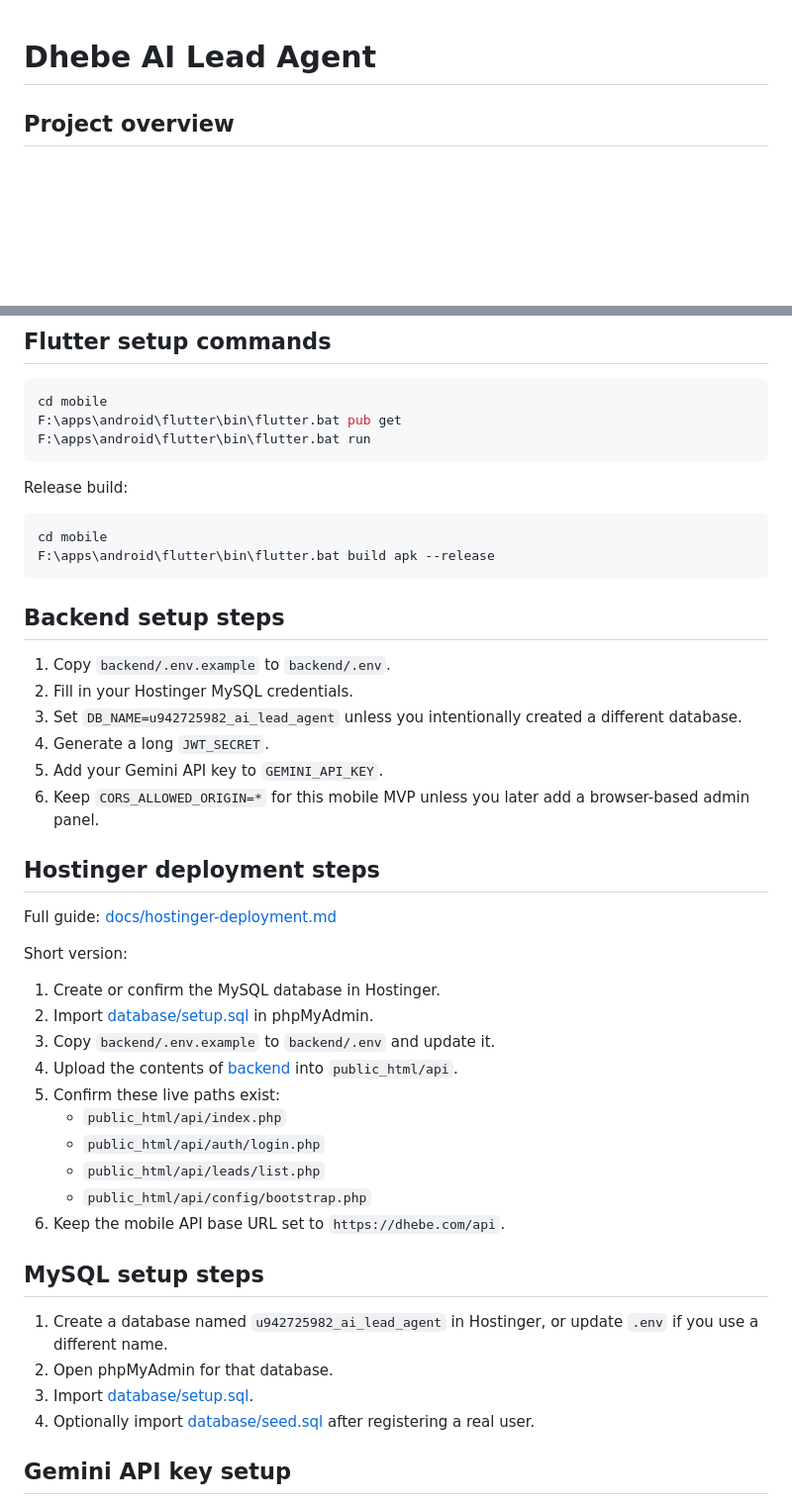
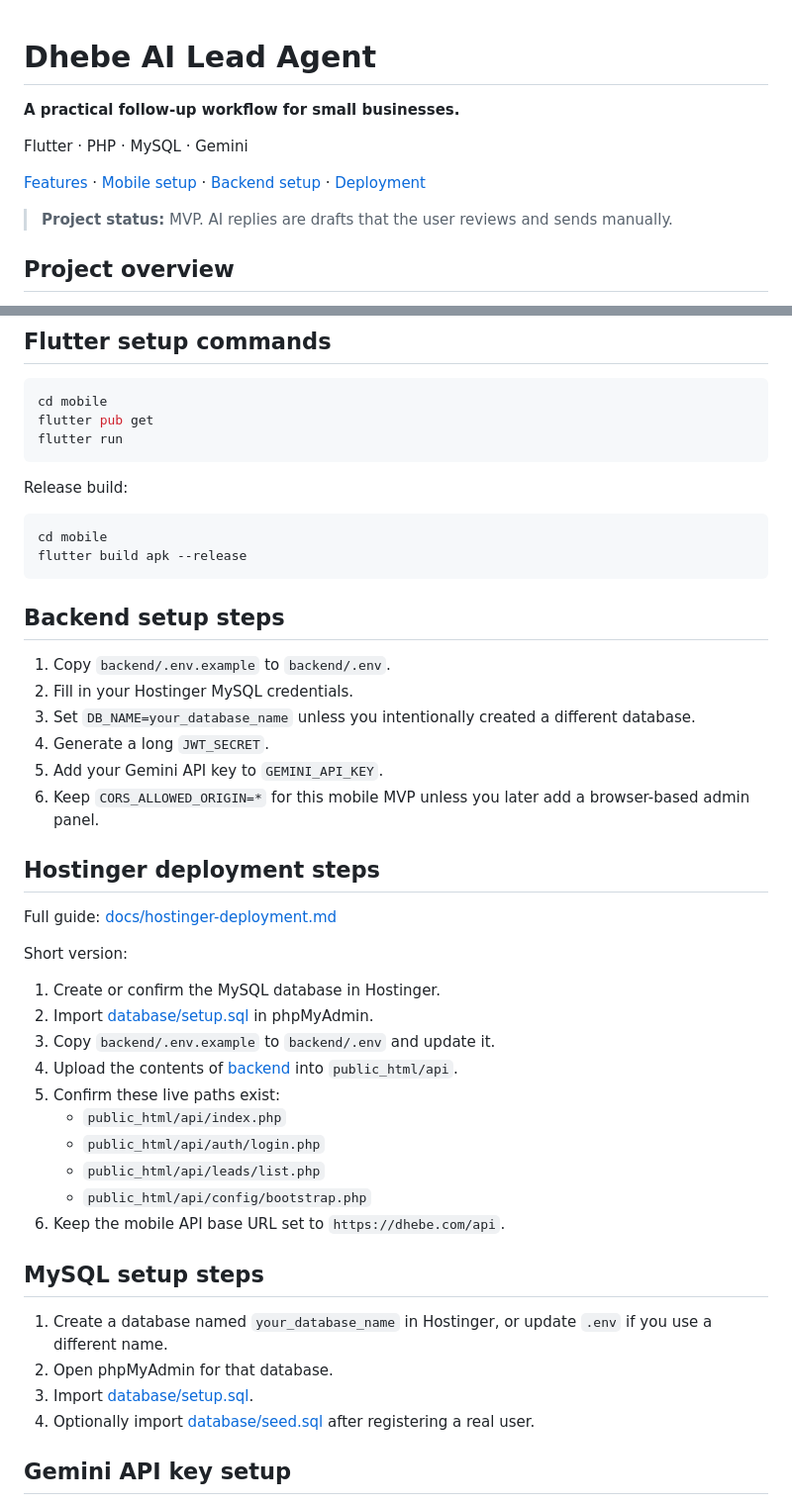
Before and after one commit to DattaDhebe/dhebe-ai-lead-agent, a Markdown page: README.md, 2 parts joined by grey strips. Shown at 99% size. GitHub-like rendering; blank space fills up the shorter version.

Commit message:
Revise README for better instructions and formatting
Updated README to improve clarity and remove absolute paths.

````diff
--- a/README.md
+++ b/README.md
@@ -1,4 +1,12 @@
 # Dhebe AI Lead Agent
+
+**A practical follow-up workflow for small businesses.**
+
+Flutter · PHP · MySQL · Gemini
+
+[Features](#features) · [Mobile setup](#flutter-setup-commands) · [Backend setup](#backend-setup-steps) · [Deployment](docs/hostinger-deployment.md)
+
+> **Project status:** MVP. AI replies are drafts that the user reviews and sends manually.
 
 ## Project overview
 
@@ -62,22 +70,22 @@ The app is designed around a safe WhatsApp workflow:
 
 ```powershell
 cd mobile
-F:\apps\android\flutter\bin\flutter.bat pub get
-F:\apps\android\flutter\bin\flutter.bat run
+flutter pub get
+flutter run
 ```
 
 Release build:
 
 ```powershell
 cd mobile
-F:\apps\android\flutter\bin\flutter.bat build apk --release
+flutter build apk --release
 ```
 
 ## Backend setup steps
 
 1. Copy `backend/.env.example` to `backend/.env`.
 2. Fill in your Hostinger MySQL credentials.
-3. Set `DB_NAME=u942725982_ai_lead_agent` unless you intentionally created a different database.
+3. Set `DB_NAME=your_database_name` unless you intentionally created a different database.
 4. Generate a long `JWT_SECRET`.
 5. Add your Gemini API key to `GEMINI_API_KEY`.
 6. Keep `CORS_ALLOWED_ORIGIN=*` for this mobile MVP unless you later add a browser-based admin panel.
@@ -101,5 +109,5 @@ Short version:
 
 ## MySQL setup steps
 
-1. Create a database named `u942725982_ai_lead_agent` in Hostinger, or update `.env` if you use a different name.
+1. Create a database named `your_database_name` in Hostinger, or update `.env` if you use a different name.
 2. Open phpMyAdmin for that database.
````
Also changed, not shown: other parts of README.md (+5 -5 lines).
